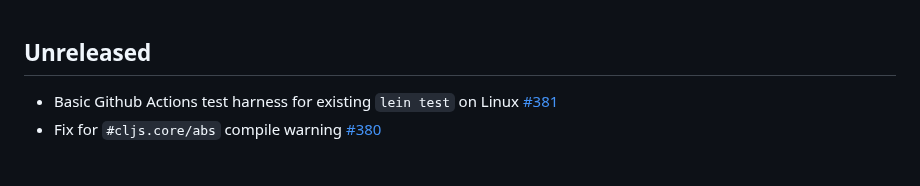
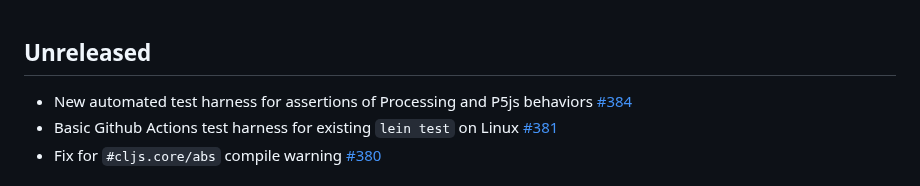
Before and after one commit to quil/quil, a Markdown page: RELEASE-NOTES.md, the part around the change. Rendered like a GitHub page.

Commit message:
Update release-notes to reference #384

```diff
--- a/RELEASE-NOTES.md
+++ b/RELEASE-NOTES.md
@@ -1,5 +1,6 @@
 ## Unreleased
 
+* New automated test harness for assertions of Processing and P5js behaviors [#384](https://github.com/quil/quil/pull/384)
 * Basic Github Actions test harness for existing `lein test` on Linux [#381](https://github.com/quil/quil/pull/381)
 * Fix for `#cljs.core/abs` compile warning [#380](https://github.com/quil/quil/pull/380)
 
```
